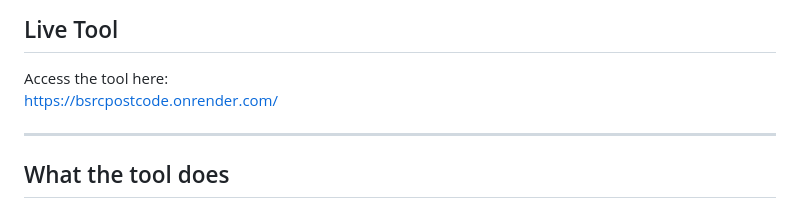
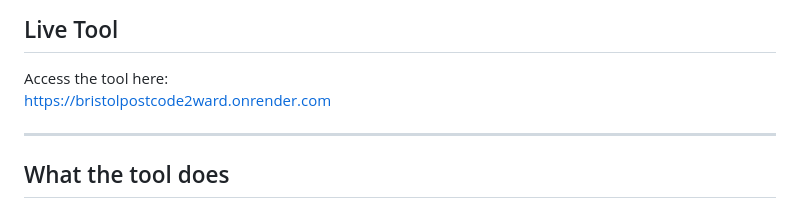
Before and after one commit to sh1rwa/bsrc-postcodetool, a Markdown page: README.md, the part around the change. Rendered like a GitHub page.

Commit message:
Updated URL

```diff
--- a/README.md
+++ b/README.md
@@ -9,7 +9,7 @@ It was built during my placement at a charity, where staff frequently needed to
 ## Live Tool
 
 Access the tool here:
-https://bsrcpostcode.onrender.com/
+https://bristolpostcode2ward.onrender.com
 
 ---
 
```
